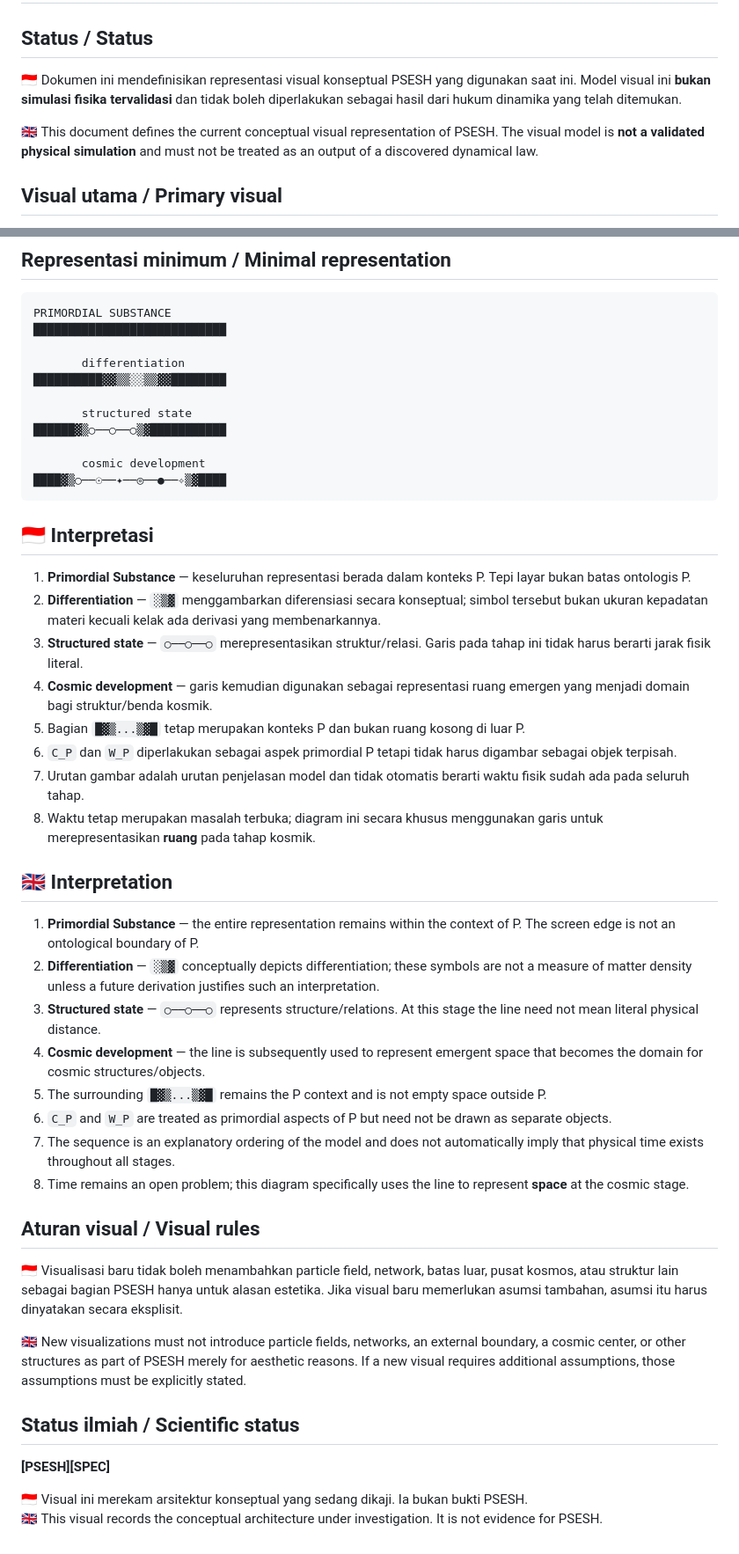
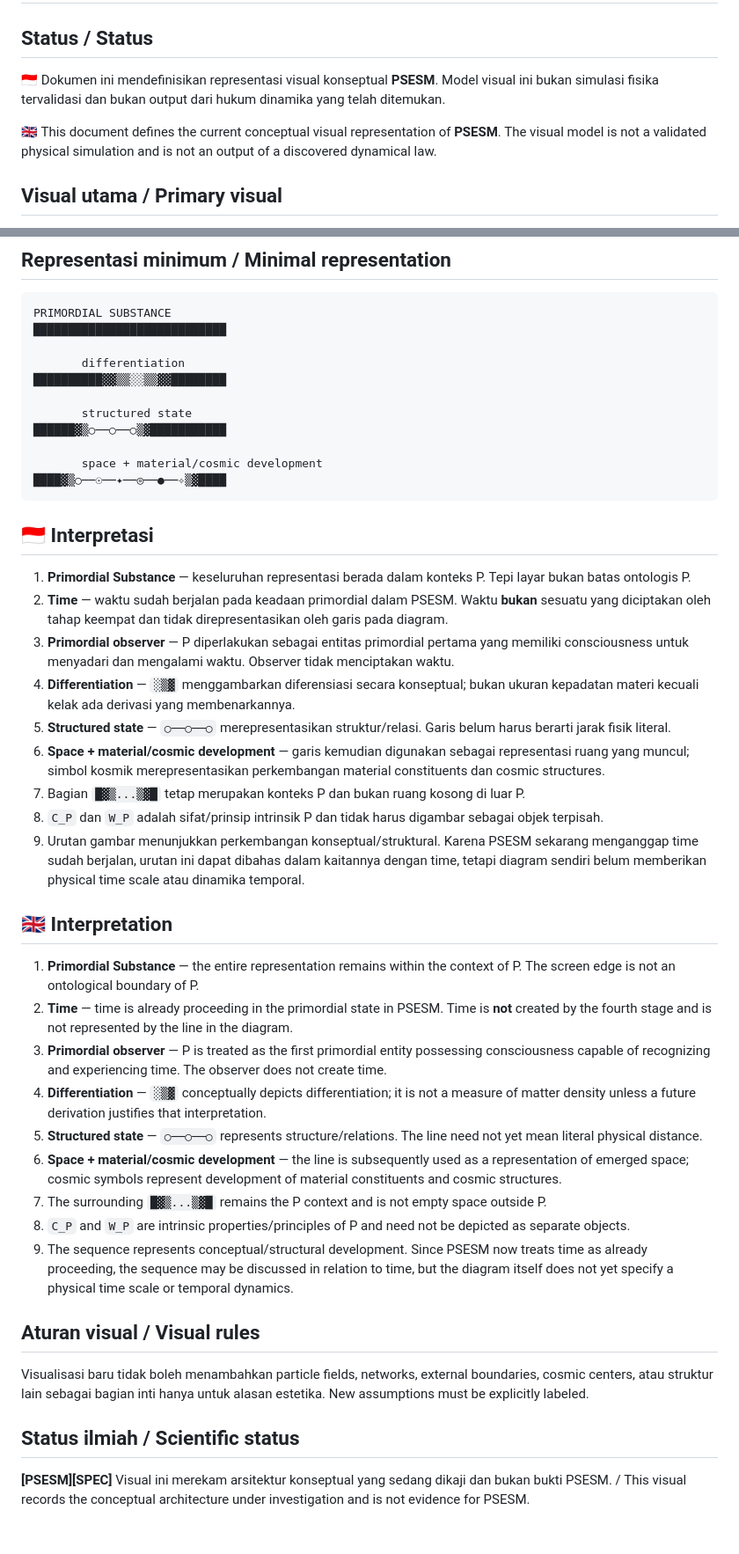
Before and after one commit to WirLuck/Conceptual_Model_of_Genesis, a Markdown page: docs/08-visual-model-specification.md, 2 parts joined by grey strips. Shown at 88% size. GitHub-like rendering.

Commit message:
Align visual specification with PSESM time and material emergence

````diff
--- a/docs/08-visual-model-specification.md
+++ b/docs/08-visual-model-specification.md
@@ -2,9 +2,9 @@
 
 ## Status / Status
 
-🇮🇩 Dokumen ini mendefinisikan representasi visual konseptual PSESH yang digunakan saat ini. Model visual ini **bukan simulasi fisika tervalidasi** dan tidak boleh diperlakukan sebagai hasil dari hukum dinamika yang telah ditemukan.
+🇮🇩 Dokumen ini mendefinisikan representasi visual konseptual **PSESM**. Model visual ini bukan simulasi fisika tervalidasi dan bukan output dari hukum dinamika yang telah ditemukan.
 
-🇬🇧 This document defines the current conceptual visual representation of PSESH. The visual model is **not a validated physical simulation** and must not be treated as an output of a discovered dynamical law.
+🇬🇧 This document defines the current conceptual visual representation of **PSESM**. The visual model is not a validated physical simulation and is not an output of a discovered dynamical law.
 
 ## Visual utama / Primary visual
 
@@ -22,41 +22,38 @@ PRIMORDIAL SUBSTANCE
        structured state
 ██████▓▒○──○──○▒▓███████████
 
-       cosmic development
+       space + material/cosmic development
 ████▓▒○──☉──✦──◎──●──✧▒▓████
 ```
 
 ## 🇮🇩 Interpretasi
 
 1. **Primordial Substance** — keseluruhan representasi berada dalam konteks P. Tepi layar bukan batas ontologis P.
-2. **Differentiation** — `░▒▓` menggambarkan diferensiasi secara konseptual; simbol tersebut bukan ukuran kepadatan materi kecuali kelak ada derivasi yang membenarkannya.
-3. **Structured state** — `○──○──○` merepresentasikan struktur/relasi. Garis pada tahap ini tidak harus berarti jarak fisik literal.
-4. **Cosmic development** — garis kemudian digunakan sebagai representasi ruang emergen yang menjadi domain bagi struktur/benda kosmik.
-5. Bagian `█▓▒...▒▓█` tetap merupakan konteks P dan bukan ruang kosong di luar P.
-6. `C_P` dan `W_P` diperlakukan sebagai aspek primordial P tetapi tidak harus digambar sebagai objek terpisah.
-7. Urutan gambar adalah urutan penjelasan model dan tidak otomatis berarti waktu fisik sudah ada pada seluruh tahap.
-8. Waktu tetap merupakan masalah terbuka; diagram ini secara khusus menggunakan garis untuk merepresentasikan **ruang** pada tahap kosmik.
+2. **Time** — waktu sudah berjalan pada keadaan primordial dalam PSESM. Waktu **bukan** sesuatu yang diciptakan oleh tahap keempat dan tidak direpresentasikan oleh garis pada diagram.
+3. **Primordial observer** — P diperlakukan sebagai entitas primordial pertama yang memiliki consciousness untuk menyadari dan mengalami waktu. Observer tidak menciptakan waktu.
+4. **Differentiation** — `░▒▓` menggambarkan diferensiasi secara konseptual; bukan ukuran kepadatan materi kecuali kelak ada derivasi yang membenarkannya.
+5. **Structured state** — `○──○──○` merepresentasikan struktur/relasi. Garis belum harus berarti jarak fisik literal.
+6. **Space + material/cosmic development** — garis kemudian digunakan sebagai representasi ruang yang muncul; simbol kosmik merepresentasikan perkembangan material constituents dan cosmic structures.
+7. Bagian `█▓▒...▒▓█` tetap merupakan konteks P dan bukan ruang kosong di luar P.
+8. `C_P` dan `W_P` adalah sifat/prinsip intrinsik P dan tidak harus digambar sebagai objek terpisah.
+9. Urutan gambar menunjukkan perkembangan konseptual/struktural. Karena PSESM sekarang menganggap time sudah berjalan, urutan ini dapat dibahas dalam kaitannya dengan time, tetapi diagram sendiri belum memberikan physical time scale atau dinamika temporal.
 
 ## 🇬🇧 Interpretation
 
 1. **Primordial Substance** — the entire representation remains within the context of P. The screen edge is not an ontological boundary of P.
-2. **Differentiation** — `░▒▓` conceptually depicts differentiation; these symbols are not a measure of matter density unless a future derivation justifies such an interpretation.
-3. **Structured state** — `○──○──○` represents structure/relations. At this stage the line need not mean literal physical distance.
-4. **Cosmic development** — the line is subsequently used to represent emergent space that becomes the domain for cosmic structures/objects.
-5. The surrounding `█▓▒...▒▓█` remains the P context and is not empty space outside P.
-6. `C_P` and `W_P` are treated as primordial aspects of P but need not be drawn as separate objects.
-7. The sequence is an explanatory ordering of the model and does not automatically imply that physical time exists throughout all stages.
-8. Time remains an open problem; this diagram specifically uses the line to represent **space** at the cosmic stage.
+2. **Time** — time is already proceeding in the primordial state in PSESM. Time is **not** created by the fourth stage and is not represented by the line in the diagram.
+3. **Primordial observer** — P is treated as the first primordial entity possessing consciousness capable of recognizing and experiencing time. The observer does not create time.
+4. **Differentiation** — `░▒▓` conceptually depicts differentiation; it is not a measure of matter density unless a future derivation justifies that interpretation.
+5. **Structured state** — `○──○──○` represents structure/relations. The line need not yet mean literal physical distance.
+6. **Space + material/cosmic development** — the line is subsequently used as a representation of emerged space; cosmic symbols represent development of material constituents and cosmic structures.
+7. The surrounding `█▓▒...▒▓█` remains the P context and is not empty space outside P.
+8. `C_P` and `W_P` are intrinsic properties/principles of P and need not be depicted as separate objects.
+9. The sequence represents conceptual/structural development. Since PSESM now treats time as already proceeding, the sequence may be discussed in relation to time, but the diagram itself does not yet specify a physical time scale or temporal dynamics.
 
 ## Aturan visual / Visual rules
 
-🇮🇩 Visualisasi baru tidak boleh menambahkan particle field, network, batas luar, pusat kosmos, atau struktur lain sebagai bagian PSESH hanya untuk alasan estetika. Jika visual baru memerlukan asumsi tambahan, asumsi itu harus dinyatakan secara eksplisit.
-
-🇬🇧 New visualizations must not introduce particle fields, networks, an external boundary, a cosmic center, or other structures as part of PSESH merely for aesthetic reasons. If a new visual requires additional assumptions, those assumptions must be explicitly stated.
+Visualisasi baru tidak boleh menambahkan particle fields, networks, external boundaries, cosmic centers, atau struktur lain sebagai bagian inti hanya untuk alasan estetika. New assumptions must be explicitly labeled.
 
 ## Status ilmiah / Scientific status
 
-**[PSESH][SPEC]**
-
-🇮🇩 Visual ini merekam arsitektur konseptual yang sedang dikaji. Ia bukan bukti PSESH.
-🇬🇧 This visual records the conceptual architecture under investigation. It is not evidence for PSESH.
+**[PSESM][SPEC]** Visual ini merekam arsitektur konseptual yang sedang dikaji dan bukan bukti PSESM. / This visual records the conceptual architecture under investigation and is not evidence for PSESM.
````
Also changed, not shown: other parts of docs/08-visual-model-specification.md (+1 -1 lines).
